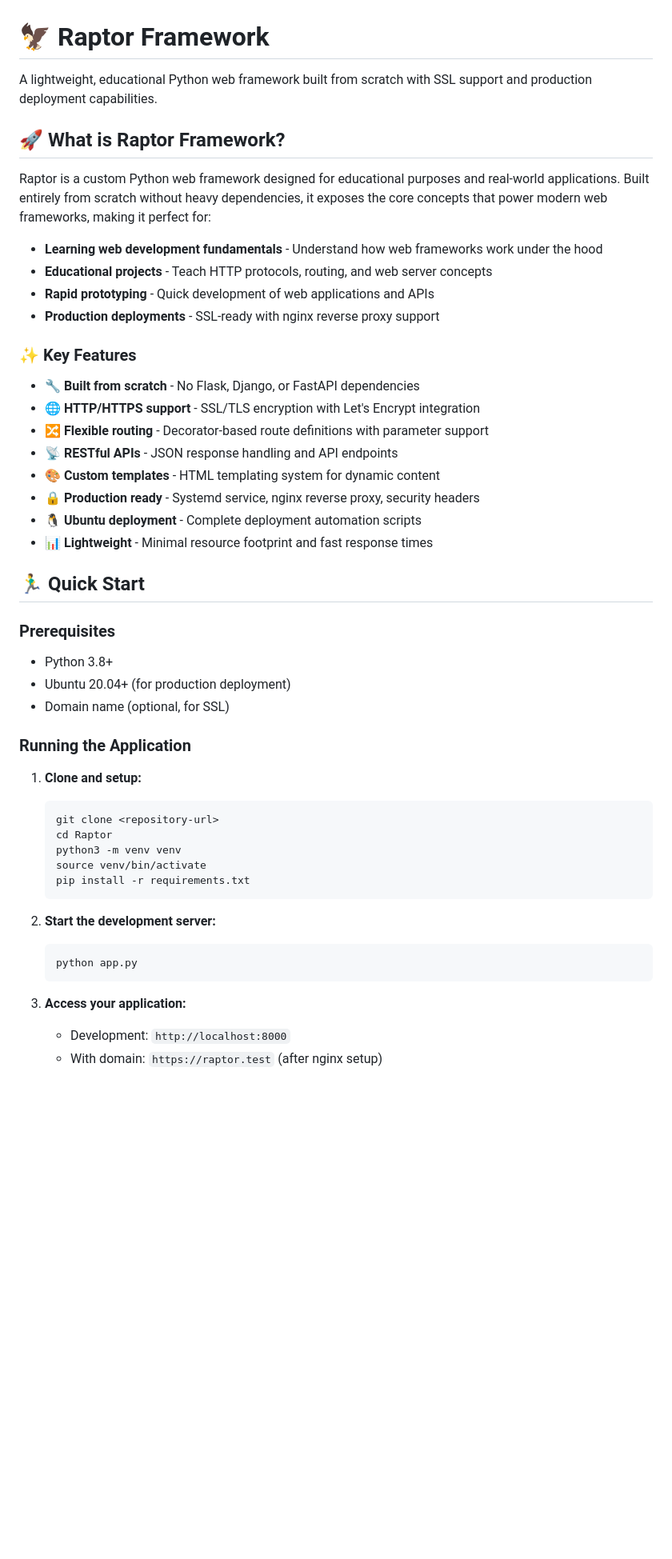
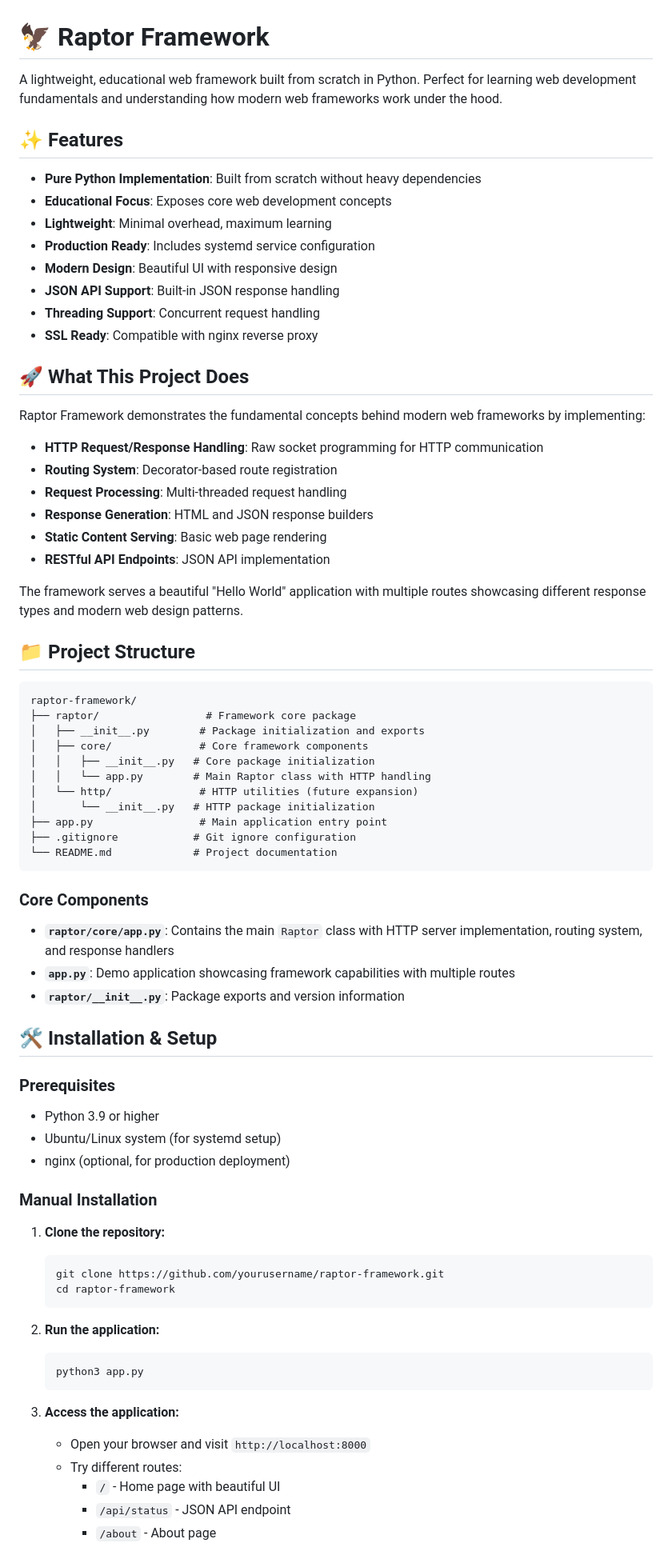
Before and after one commit to almalikzakwan/Raptor, a Markdown page: README.md, the part around the change printed below. Shown: that part at 80% size. Drawn GitHub-style; blank space fills up the shorter version.

Commit message:
update readme base on latest structure

````diff
--- a/README.md
+++ b/README.md
@@ -1,51 +1,78 @@
 # 🦅 Raptor Framework
 
-A lightweight, educational Python web framework built from scratch with SSL support and production deployment capabilities.
+A lightweight, educational web framework built from scratch in Python. Perfect for learning web development fundamentals and understanding how modern web frameworks work under the hood.
 
-## 🚀 What is Raptor Framework?
+## ✨ Features
 
-Raptor is a custom Python web framework designed for educational purposes and real-world applications. Built entirely from scratch without heavy dependencies, it exposes the core concepts that power modern web frameworks, making it perfect for:
+- **Pure Python Implementation**: Built from scratch without heavy dependencies
+- **Educational Focus**: Exposes core web development concepts
+- **Lightweight**: Minimal overhead, maximum learning
+- **Production Ready**: Includes systemd service configuration
+- **Modern Design**: Beautiful UI with responsive design
+- **JSON API Support**: Built-in JSON response handling
+- **Threading Support**: Concurrent request handling
+- **SSL Ready**: Compatible with nginx reverse proxy
 
-- **Learning web development fundamentals** - Understand how web frameworks work under the hood
-- **Educational projects** - Teach HTTP protocols, routing, and web server concepts
-- **Rapid prototyping** - Quick development of web applications and APIs
-- **Production deployments** - SSL-ready with nginx reverse proxy support
+## 🚀 What This Project Does
 
-### ✨ Key Features
+Raptor Framework demonstrates the fundamental concepts behind modern web frameworks by implementing:
 
-- 🔧 **Built from scratch** - No Flask, Django, or FastAPI dependencies
-- 🌐 **HTTP/HTTPS support** - SSL/TLS encryption with Let's Encrypt integration
-- 🔀 **Flexible routing** - Decorator-based route definitions with parameter support
-- 📡 **RESTful APIs** - JSON response handling and API endpoints
-- 🎨 **Custom templates** - HTML templating system for dynamic content
-- 🔒 **Production ready** - Systemd service, nginx reverse proxy, security headers
-- 🐧 **Ubuntu deployment** - Complete deployment automation scripts
-- 📊 **Lightweight** - Minimal resource footprint and fast response times
+- **HTTP Request/Response Handling**: Raw socket programming for HTTP communication
+- **Routing System**: Decorator-based route registration
+- **Request Processing**: Multi-threaded request handling
+- **Response Generation**: HTML and JSON response builders
+- **Static Content Serving**: Basic web page rendering
+- **RESTful API Endpoints**: JSON API implementation
 
-## 🏃‍♂️ Quick Start
+The framework serves a beautiful "Hello World" application with multiple routes showcasing different response types and modern web design patterns.
+
+## 📁 Project Structure
+
+```
+raptor-framework/
+├── raptor/                 # Framework core package
+│   ├── __init__.py        # Package initialization and exports
+│   ├── core/              # Core framework components
+│   │   ├── __init__.py   # Core package initialization
+│   │   └── app.py        # Main Raptor class with HTTP handling
+│   └── http/              # HTTP utilities (future expansion)
+│       └── __init__.py   # HTTP package initialization
+├── app.py                 # Main application entry point
+├── .gitignore            # Git ignore configuration
+└── README.md             # Project documentation
+```
+
+### Core Components
+
+- **`raptor/core/app.py`**: Contains the main `Raptor` class with HTTP server implementation, routing system, and response handlers
+- **`app.py`**: Demo application showcasing framework capabilities with multiple routes
+- **`raptor/__init__.py`**: Package exports and version information
+
+## 🛠️ Installation & Setup
 
 ### Prerequisites
-- Python 3.8+
-- Ubuntu 20.04+ (for production deployment)
-- Domain name (optional, for SSL)
 
-### Running the Application
+- Python 3.9 or higher
+- Ubuntu/Linux system (for systemd setup)
+- nginx (optional, for production deployment)
 
-1. **Clone and setup:**
+### Manual Installation
+
+1. **Clone the repository:**
    ```bash
-   git clone <repository-url>
-   cd Raptor
-   python3 -m venv venv
-   source venv/bin/activate
-   pip install -r requirements.txt
+   git clone https://github.com/yourusername/raptor-framework.git
+   cd raptor-framework
    ```
 
-2. **Start the development server:**
+2. **Run the application:**
    ```bash
-   python app.py
+   python3 app.py
    ```
 
-3. **Access your application:**
-   - Development: `http://localhost:8000`
-   - With domain: `https://raptor.test` (after nginx setup)
+3. **Access the application:**
+   - Open your browser and visit `http://localhost:8000`
+   - Try different routes:
+     - `/` - Home page with beautiful UI
+     - `/api/status` - JSON API endpoint
+     - `/about` - About page
 
````
Also changed, not shown: other parts of README.md (+154 -147 lines).
